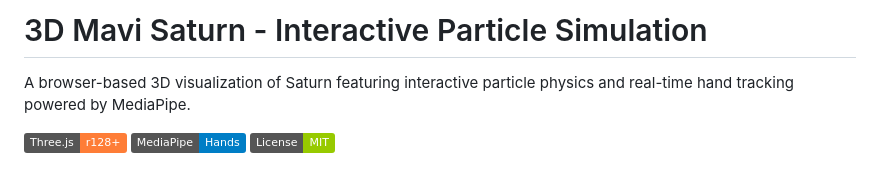
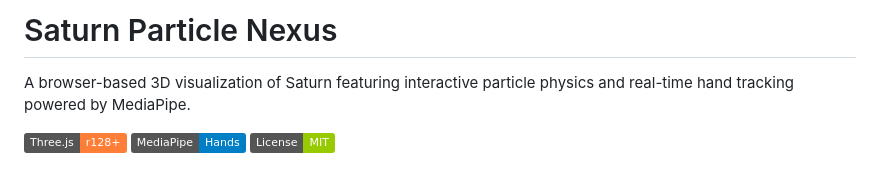
Before and after one commit to logeshkannan19/example, a Markdown page: README.md, the part around the change. Rendered like a GitHub page; badges without logos.

Commit message:
docs: rename project to Saturn Particle Nexus

```diff
--- a/README.md
+++ b/README.md
@@ -1,4 +1,4 @@
-# 3D Mavi Saturn - Interactive Particle Simulation
+# Saturn Particle Nexus
 
 A browser-based 3D visualization of Saturn featuring interactive particle physics and real-time hand tracking powered by MediaPipe.
 
```
